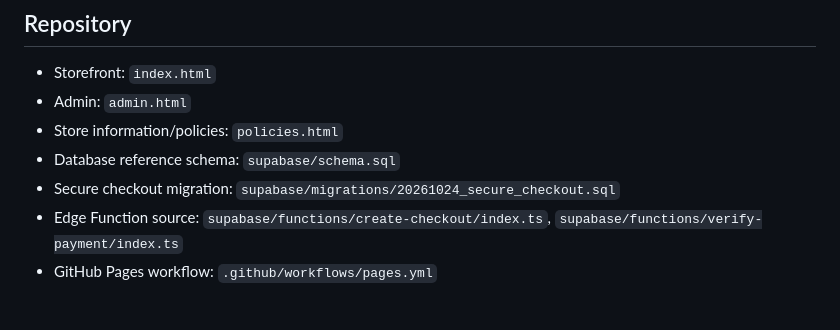
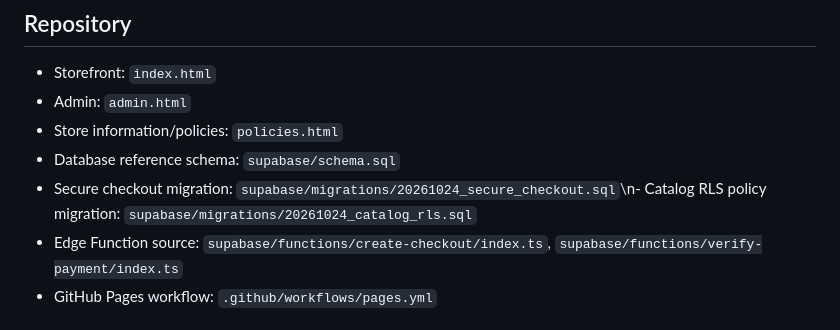
Before and after one commit to zenin22/velora-jewells-store, a Markdown page: README.md, the part around the change. Drawn GitHub-style.

Commit message:
Document catalog security migration

```diff
--- a/README.md
+++ b/README.md
@@ -7,7 +7,7 @@ Responsive gothic jewellery storefront and admin dashboard built with plain HTML
 - Admin: `admin.html`
 - Store information/policies: `policies.html`
 - Database reference schema: `supabase/schema.sql`
-- Secure checkout migration: `supabase/migrations/20261024_secure_checkout.sql`
+- Secure checkout migration: `supabase/migrations/20261024_secure_checkout.sql`\n- Catalog RLS policy migration: `supabase/migrations/20261024_catalog_rls.sql`
 - Edge Function source: `supabase/functions/create-checkout/index.ts`, `supabase/functions/verify-payment/index.ts`
 - GitHub Pages workflow: `.github/workflows/pages.yml`
 
```
